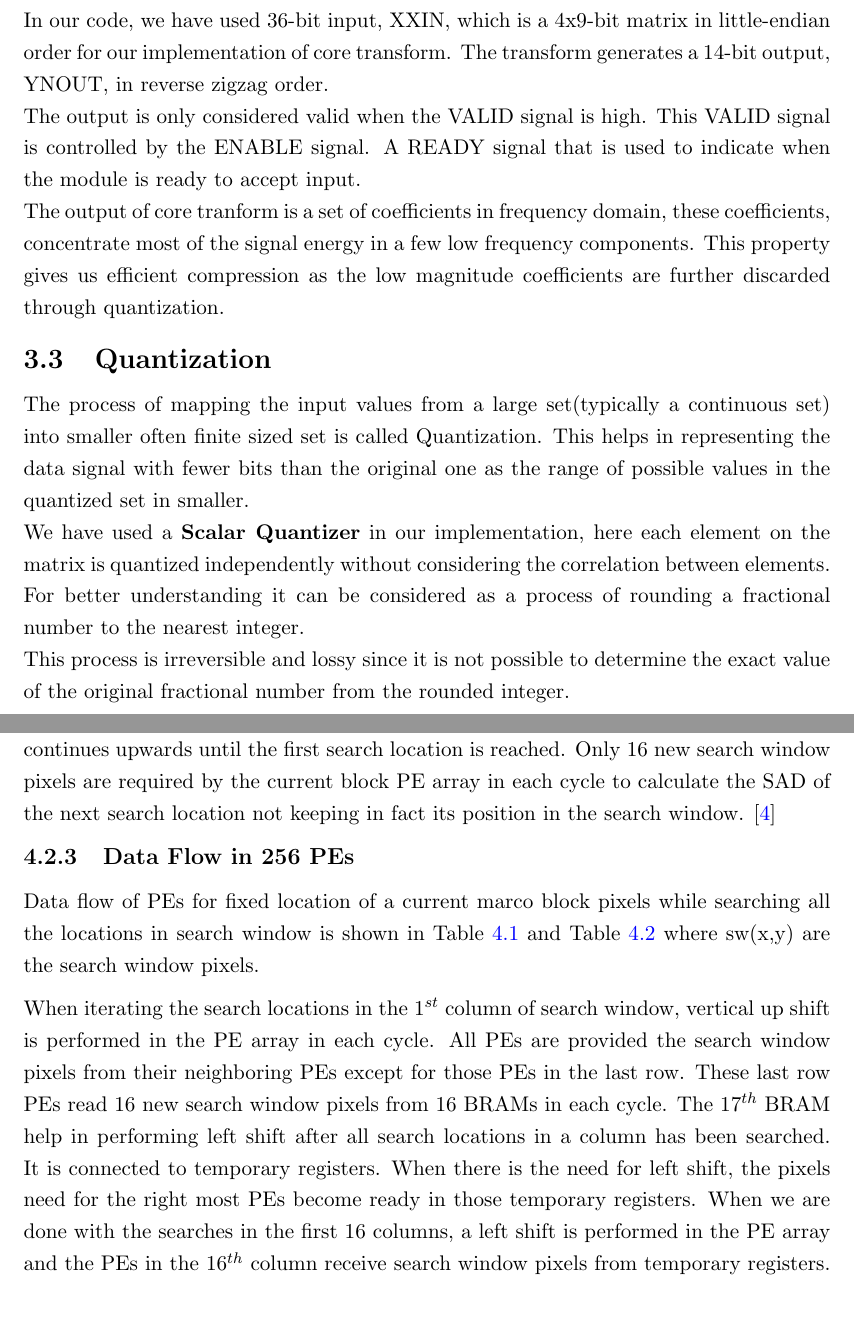
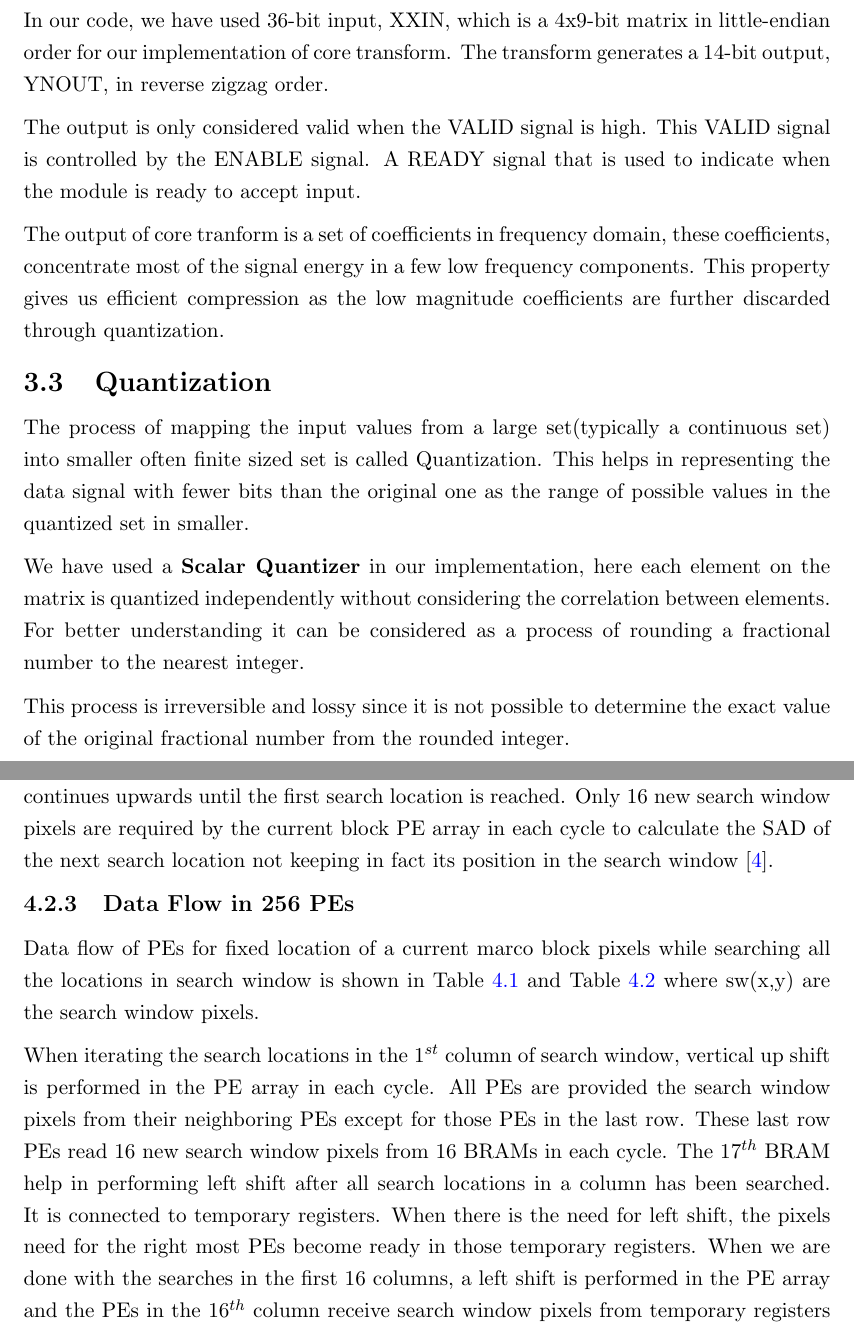
Before and after one commit to hamza-akhtar-dev/h264encoder, a LaTeX thesis (thesis/uet_thesis.tex, which reads thesis/Chapters/Chapter3.tex, thesis/Chapters/Chapter4.tex): two parts of pages 27 and 35 of 46, joined at a grey line, cut so that both start at the same text. Compiled offline with pdfLaTeX; a LaTeX package or settings file that is missing is left out.

Commit message:
thesis: small mistakes removed

```diff
--- a/thesis/Chapters/Chapter3.tex
+++ b/thesis/Chapters/Chapter3.tex
@@ -153,18 +155,25 @@ b = \frac{1}{2}\cos\left(\frac{\pi}{8}\right), \quad
 c = \frac{1}{2}\cos\left(\frac{3\pi}{8}\right)
 \]
 
-In our code, we have used 36-bit input, XXIN, which is a 4x9-bit matrix in little-endian order for our implementation of core transform. The transform generates a 14-bit output, YNOUT, in reverse zigzag order.\\
-The output is only considered valid when the VALID signal is high. This VALID signal is controlled by the ENABLE signal. A READY signal that is used to indicate when the module is ready to accept input.\\
+In our code, we have used 36-bit input, XXIN, which is a 4x9-bit matrix in little-endian order for our implementation of core transform. The transform generates a 14-bit output, YNOUT, in reverse zigzag order.
+
+The output is only considered valid when the VALID signal is high. This VALID signal is controlled by the ENABLE signal. A READY signal that is used to indicate when the module is ready to accept input.
+
 The output of core tranform is a set of coefficients in frequency domain, these coefficients, concentrate most of the signal energy in a few low frequency components. This property gives us efficient compression as the low magnitude coefficients are further discarded through quantization.
 
 \section{Quantization}
-The process of mapping the input values from a large set(typically a continuous set) into smaller often finite sized set is called Quantization. This helps in representing the data signal with fewer bits than the original one as the range of possible values in the quantized set in smaller.\\
-We have used a \textbf{Scalar Quantizer} in our implementation, here each element on the matrix is quantized independently without considering the correlation between elements. For better understanding it can be considered as a process of rounding a fractional number to the nearest integer.\\
-This process is irreversible and lossy since it is not possible to determine the exact value of the original fractional number from the rounded integer.\\
+The process of mapping the input values from a large set(typically a continuous set) into smaller often finite sized set is called Quantization. This helps in representing the data signal with fewer bits than the original one as the range of possible values in the quantized set in smaller.
+
+We have used a \textbf{Scalar Quantizer} in our implementation, here each element on the matrix is quantized independently without considering the correlation between elements. For better understanding it can be considered as a process of rounding a fractional number to the nearest integer.
+
+This process is irreversible and lossy since it is not possible to determine the exact value of the original fractional number from the rounded integer.
+
 The formula used for quantization in our implementation is:
+
 \[
 X_q = \text{round}\left(\frac{X}{{2 \cdot QP}} \cdot \text{scale}\right)
 \]
+
 Here, \textbf{X} is the input value to be quantized. \textbf{QP} is the Quantization Parameter. The division by (2*QP) scales the input value based on the QP. \textbf{Scale} is the scaling factor and \textbf{round} function is used to round the scaled value to nearest integer, this scaled and rounded value is then multiplied by the scaled factor.
 
 \section{Encoding}
--- a/thesis/Chapters/Chapter4.tex
+++ b/thesis/Chapters/Chapter4.tex
@@ -92,14 +92,14 @@ we have to either broadcast multiple pixels into the PEs or delay all the PEs un
 	\label{fig:zigzag}
 \end{figure}
 
-The zig-zag architecture used in our implementation can referred from \cite{fast_vlsi_architecture}. But, this structure either use both row and column aligned memories or use data duplication. The implemented architecture overcomes this problem by introducing pipeline of 16 8-bit temporary registers. The search starts from top left corner of the search window and continues downwards until the last search location of this column is searched. After that, current block shifts to one right column in a way that pixel columns are shifted one left. Thus the search proceeds with the last search location of this next column and continues upwards until the first search location is reached. Only 16 new search window pixels are required by the current block PE array in each cycle to calculate the SAD of the next search location not keeping in fact its position in the search window. \cite{kalaycioglu2011low}
+The zig-zag architecture used in our implementation can referred from \cite{fast_vlsi_architecture}. But, this structure either use both row and column aligned memories or use data duplication. The implemented architecture overcomes this problem by introducing pipeline of 16 8-bit temporary registers. The search starts from top left corner of the search window and continues downwards until the last search location of this column is searched. After that, current block shifts to one right column in a way that pixel columns are shifted one left. Thus the search proceeds with the last search location of this next column and continues upwards until the first search location is reached. Only 16 new search window pixels are required by the current block PE array in each cycle to calculate the SAD of the next search location not keeping in fact its position in the search window \cite{kalaycioglu2011low}.
 
 
 \subsection{Data Flow in 256 PEs}
 
 Data flow of PEs for fixed location of a current marco block pixels while searching all the locations in search window is shown in Table \ref{tab:dataflow1} and Table \ref{tab:dataflow2} where sw(x,y) are the search window pixels.
 
-When iterating the search locations in the 1$^{st}$ column of search window, vertical up shift is performed in the PE array in each cycle. All PEs are provided the search window pixels from their neighboring PEs except for those PEs in the last row. These last row PEs read 16 new search window pixels from 16 BRAMs in each cycle. The 17$^{th}$ BRAM help in performing left shift after all search locations in a column has been searched. It is connected to temporary registers. When there is the need for left shift, the pixels need for the right most PEs become ready in those temporary registers. When we are done with the searches in the first 16 columns, a left shift is performed in the PE array and the PEs in the 16$^{th}$ column receive search window pixels from temporary registers. \cite{kalaycioglu2011low}
+When iterating the search locations in the 1$^{st}$ column of search window, vertical up shift is performed in the PE array in each cycle. All PEs are provided the search window pixels from their neighboring PEs except for those PEs in the last row. These last row PEs read 16 new search window pixels from 16 BRAMs in each cycle. The 17$^{th}$ BRAM help in performing left shift after all search locations in a column has been searched. It is connected to temporary registers. When there is the need for left shift, the pixels need for the right most PEs become ready in those temporary registers. When we are done with the searches in the first 16 columns, a left shift is performed in the PE array and the PEs in the 16$^{th}$ column receive search window pixels from temporary registers \cite{kalaycioglu2011low}.
 
 \begin{table}[H]
 	\centering
```
Also changed, not shown: thesis/uet_thesis.pdf, thesis/Chapters/Chapter3.tex (6 more changed lines), thesis/Chapters/Chapter4.tex (2 more changed lines), 2 other files.
